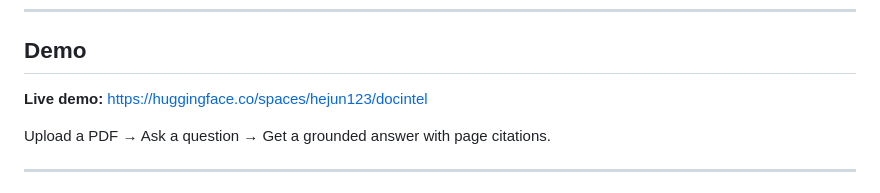
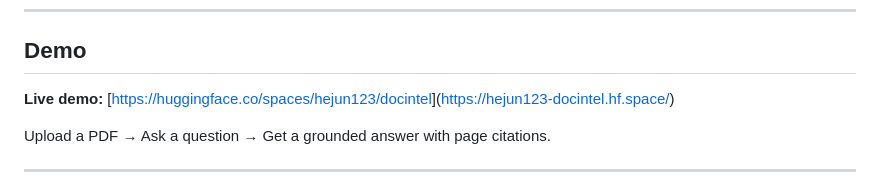
Before and after one commit to hejun789/docintel, a Markdown page: README.md, the part around the change. Drawn GitHub-style.

```diff
--- a/README.md
+++ b/README.md
@@ -17,7 +17,7 @@ A RAG (Retrieval-Augmented Generation) pipeline that lets you upload documents a
 
 ## Demo
 
-**Live demo:** [https://huggingface.co/spaces/hejun123/docintel](https://huggingface.co/spaces/hejun123/docintel)
+**Live demo:** [[https://huggingface.co/spaces/hejun123/docintel](https://huggingface.co/spaces/hejun123/docintel)](https://hejun123-docintel.hf.space/)
 
 Upload a PDF → Ask a question → Get a grounded answer with page citations.
 
```
